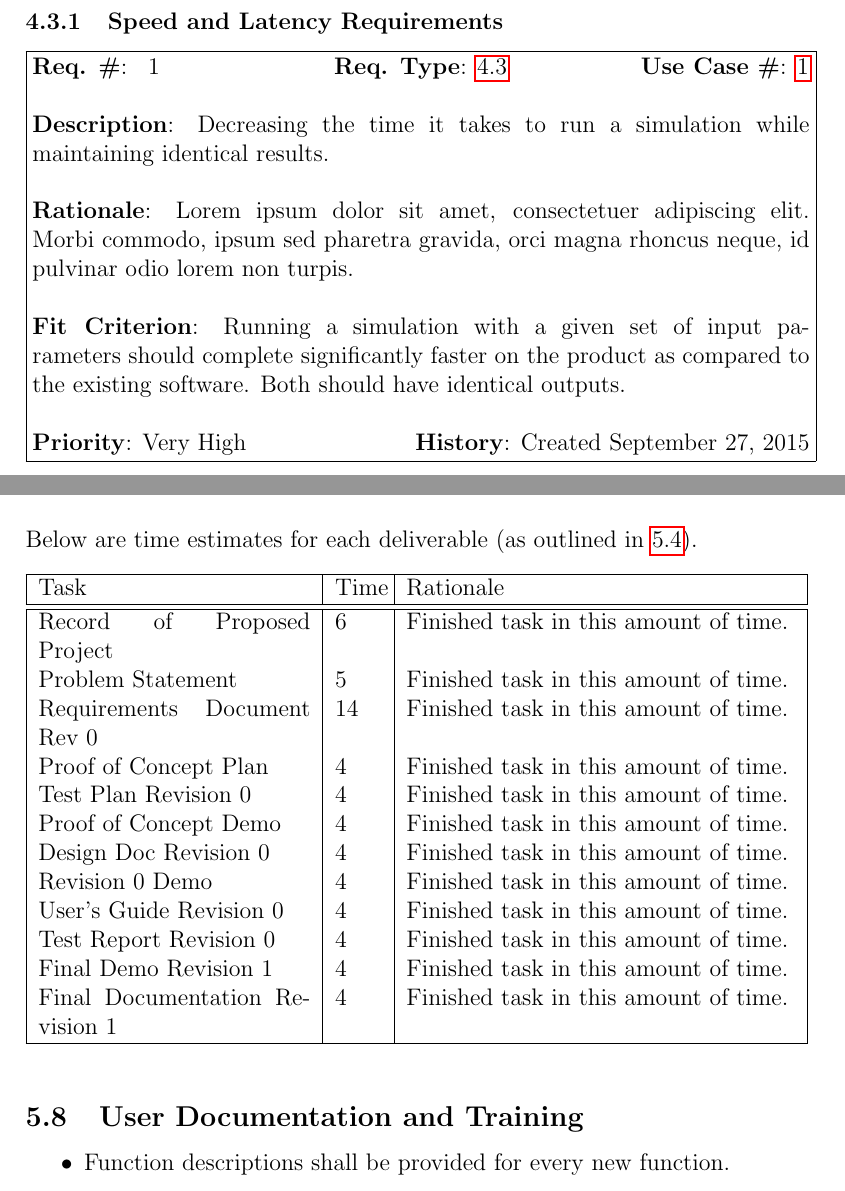
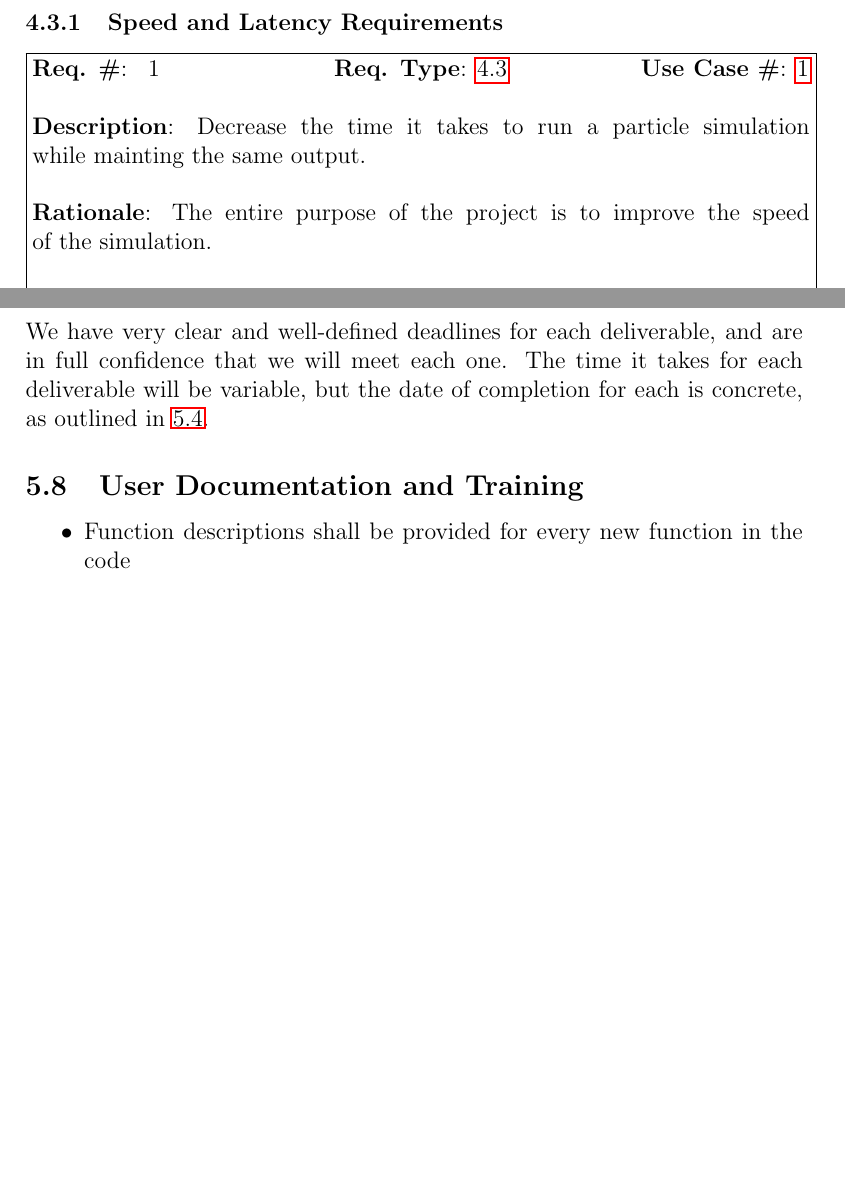
Before and after one commit to studouglas/GEANT4-GPU, a LaTeX document (Documentation/Geant4-GPUSRS.tex): two parts of pages 6 and 12 of 13 before the commit and two parts of pages 6 and 12 of 12 after it, joined at a grey line, cut so that both start at the same text, the shorter picture padded with empty space. Compiled offline with pdfLaTeX.

Commit message:
formatting fixes for srs

```diff
--- a/Documentation/Geant4-GPUSRS.tex
+++ b/Documentation/Geant4-GPUSRS.tex
@@ -174,8 +175,8 @@ Placholder Text.
 {Req_SpeedLatency}
 {ReqType_Performance}
 {PUC_SimulatingParticles}
-{Decreasing the time it takes to run a simulation while maintaining identical results.}
-{Lorem ipsum dolor sit amet, consectetuer adipiscing elit. Morbi commodo, ipsum sed pharetra gravida, orci magna rhoncus neque, id pulvinar odio lorem non turpis.}
+{Decrease the time it takes to run a particle simulation while mainting the same output.}
+{The entire purpose of the project is to improve the speed of the simulation.}
 {Running a simulation with a given set of input parameters should complete significantly faster on the product as compared to the existing software. Both should have identical outputs.}
 {Very High}
 {Created September 27, 2015}
@@ -188,8 +185,4 @@ Placholder Text.
-{Decreasing the time it takes to run a simulation while maintaining identical results.}
-{Lorem ipsum dolor sit amet, consectetuer adipiscing elit. Morbi commodo, ipsum sed pharetra gravida, orci magna rhoncus neque, id pulvinar odio lorem non turpis.}
-{Running a simulation with a given set of input parameters should complete significantly faster on the product as compared to the existing software. Both should have identical outputs.}
-{Very High}
-{Created September 27, 2015}
+NA
 
 \subsubsection{Precision of Accuracy Requirements}
 \requirement
@@ -229,7 +222,7 @@ Placholder Text.
 {Req_Capacity}
 {ReqType_Performance}
 {PUC_SimulatingParticles}
-{Decreasing the time it takes to run a simulation while maintaining identical results.}
+{Increasing.}
 {Lorem ipsum dolor sit amet, consectetuer adipiscing elit. Morbi commodo, ipsum sed pharetra gravida, orci magna rhoncus neque, id pulvinar odio lorem non turpis.}
 {Running a simulation with a given set of input parameters should complete significantly faster on the product as compared to the existing software. Both should have identical outputs.}
 {Very High}
@@ -337,34 +330,13 @@ Final Documentation (Revision 1) \hfill	April 1
 \subsection{Costs} % Stuart
 All software used in the project is open-source and/or available for free. Existing hardware will be used for development, so there are no associated monetary costs.\\
 
-Below are time estimates for each deliverable (as outlined in \ref{SubSec_Tasks}).
-\begin{table}[h]
-\centering
-\begin{tabular}{|p{0.35\textwidth}|p{0.06\textwidth}|p{0.5\textwidth}|}
-\hline
-Task & Time & Rationale\\
-\hline\hline
-Record of Proposed Project & 6 & Finished task in this amount of time.\\
-Problem Statement & 5 & Finished task in this amount of time.\\
-Requirements Document Rev 0 & 14 & Finished task in this amount of time.\\
-Proof of Concept Plan & 4 & Finished task in this amount of time.\\
-Test Plan Revision 0 & 4 & Finished task in this amount of time.\\
-Proof of Concept Demo & 4 & Finished task in this amount of time.\\
-Design Doc Revision 0 & 4 & Finished task in this amount of time.\\
-Revision 0 Demo & 4 & Finished task in this amount of time.\\
-User's Guide Revision 0 & 4 & Finished task in this amount of time.\\
-Test Report Revision 0 & 4 & Finished task in this amount of time.\\
-Final Demo Revision 1 & 4 & Finished task in this amount of time.\\
-Final Documentation Revision 1 & 4 & Finished task in this amount of time.\\
-\hline
-\end{tabular}
-\end{table}
+We have very clear and well-defined deadlines for each deliverable, and are in full confidence that we will meet each one. The time it takes for each deliverable will be variable, but the date of completion for each is concrete, as outlined in \ref{SubSec_Tasks}.
 
 % ----------------------------- Sub Section ----------------------------- %
 \subsection{User Documentation and Training} % Matt
 \begin{itemize}
-	\item Function descriptions shall be provided for every new function.
-	\item There shall be .txt file accompanying the project that will explain to the user the changes as well as how to use the new functions
+	\item Function descriptions shall be provided for every new function in the code
+	\item There shall be a thorough ReadMe file accompanying the project that will explain to the user the changes as well as how to use the new functions
 	\item Users who know how to use GEANT4 should be able to easily use the new functions
 \end{itemize}
 
```
Also changed, not shown: Documentation/Geant4-GPUSRS.pdf, Documentation/Geant4-GPUSRS.tex (7 more changed lines).
